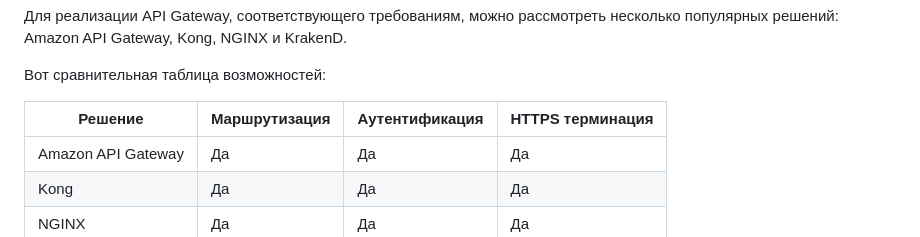
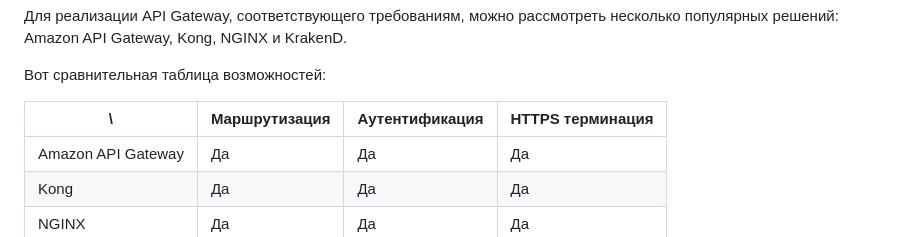
Before and after one commit to IvanChet-4/Dev, a Markdown page: Homework 6-2.md, the part around the change. GitHub-like rendering.

```diff
--- a/Homework 6-2.md
+++ b/Homework 6-2.md
@@ -20,7 +20,7 @@
 
 Вот сравнительная таблица возможностей:
 
-Решение | Маршрутизация | Аутентификация | HTTPS терминация
+\ | Маршрутизация | Аутентификация | HTTPS терминация
 |---|---|---|---|
 Amazon API Gateway | Да | Да | Да
 Kong | Да | Да | Да
```
